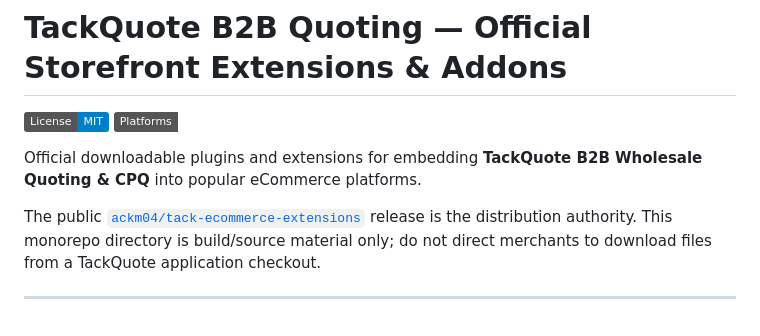
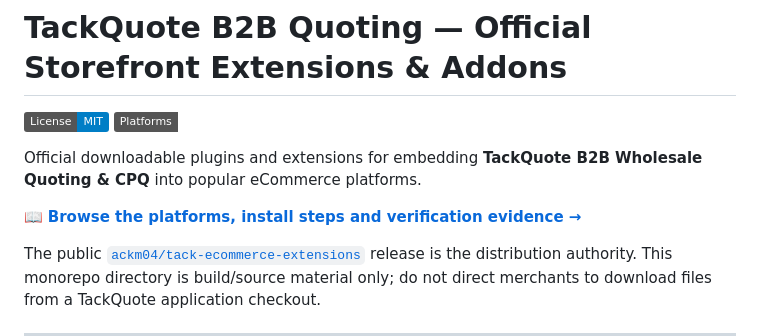
Before and after one commit to ackm04/tack-ecommerce-extensions, a Markdown page: README.md, the part around the change. Drawn GitHub-style; badges without logos; blank space fills up the shorter version.

Commit message:
docs: link the README to the Pages site
The site carries the per-platform install steps, the honest limitations and the
verification evidence; the README table is the quick index into it.

Co-Authored-By: Claude Opus 5 (1M context) <noreply@anthropic.com>

```diff
--- a/README.md
+++ b/README.md
@@ -4,6 +4,8 @@
 [![Platform Support](https://img.shields.io/badge/Platforms-10%20Supported-emerald)](https://github.com/ackm04/tack-ecommerce-extensions)
 
 Official downloadable plugins and extensions for embedding **TackQuote B2B Wholesale Quoting & CPQ** into popular eCommerce platforms.
+
+📖 **[Browse the platforms, install steps and verification evidence →](https://ackm04.github.io/tack-ecommerce-extensions/)**
 
 The public [`ackm04/tack-ecommerce-extensions`](https://github.com/ackm04/tack-ecommerce-extensions)
 release is the distribution authority. This monorepo directory is build/source material only; do
```
